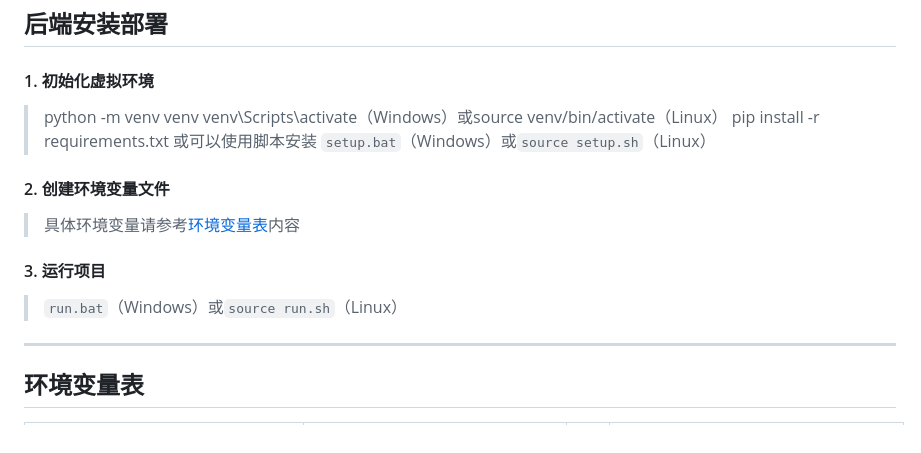
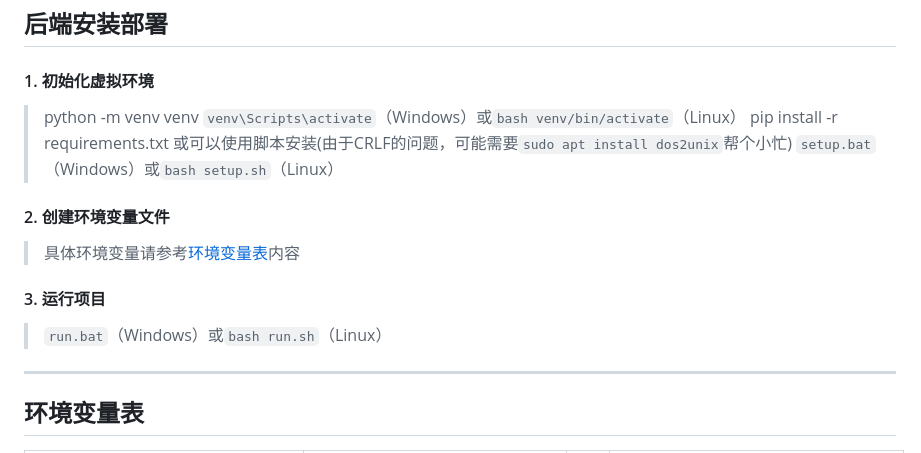
Before and after one commit to qeggs-dev/repeater-qq-ai-chatbot-backend, a Markdown page: README.md, the part around the change. GitHub-like rendering.

Commit message:
docs(README): 更新环境初始化和运行项目的说明
- 修改虚拟环境激活命令的描述，使其更加清晰
- 更新脚本安装说明，增加CRLF问题的解决提示
- 统一使用`bash`命令来执行Linux脚本

```diff
--- a/README.md
+++ b/README.md
@@ -120,10 +120,10 @@ This project is licensed under the [MIT License](LICENSE).
 #### 1. 初始化虚拟环境
 
 > python -m venv venv
-> venv\Scripts\activate（Windows）或source venv/bin/activate（Linux）
+> `venv\Scripts\activate`（Windows）或`bash venv/bin/activate`（Linux）
 > pip install -r requirements.txt
-> 或可以使用脚本安装
-> `setup.bat`（Windows）或`source setup.sh`（Linux）
+> 或可以使用脚本安装(由于CRLF的问题，可能需要`sudo apt install dos2unix`帮个小忙)
+> `setup.bat`（Windows）或`bash setup.sh`（Linux）
 
 #### 2. 创建环境变量文件
 
@@ -131,7 +131,7 @@ This project is licensed under the [MIT License](LICENSE).
 
 #### 3. 运行项目
 
-> `run.bat`（Windows）或`source run.sh`（Linux）
+> `run.bat`（Windows）或`bash run.sh`（Linux）
 
 ---
 
```
